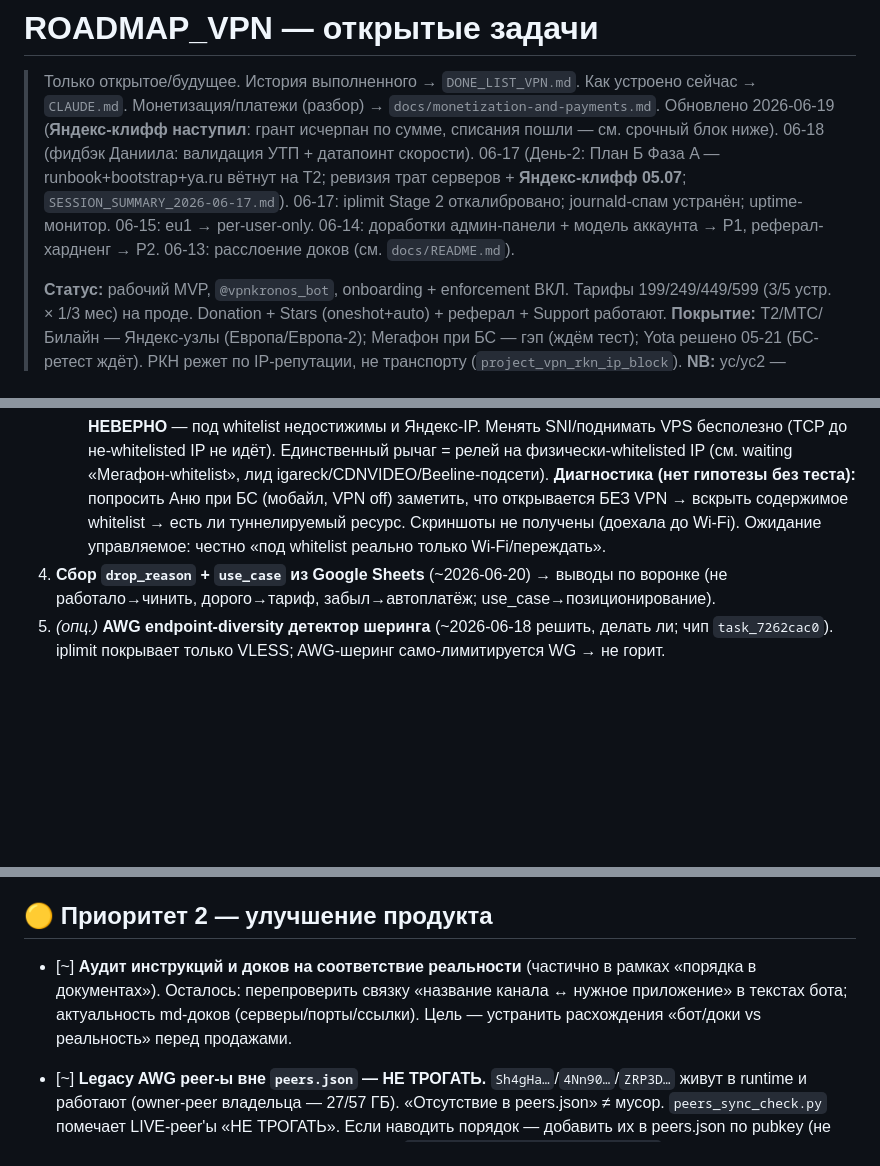
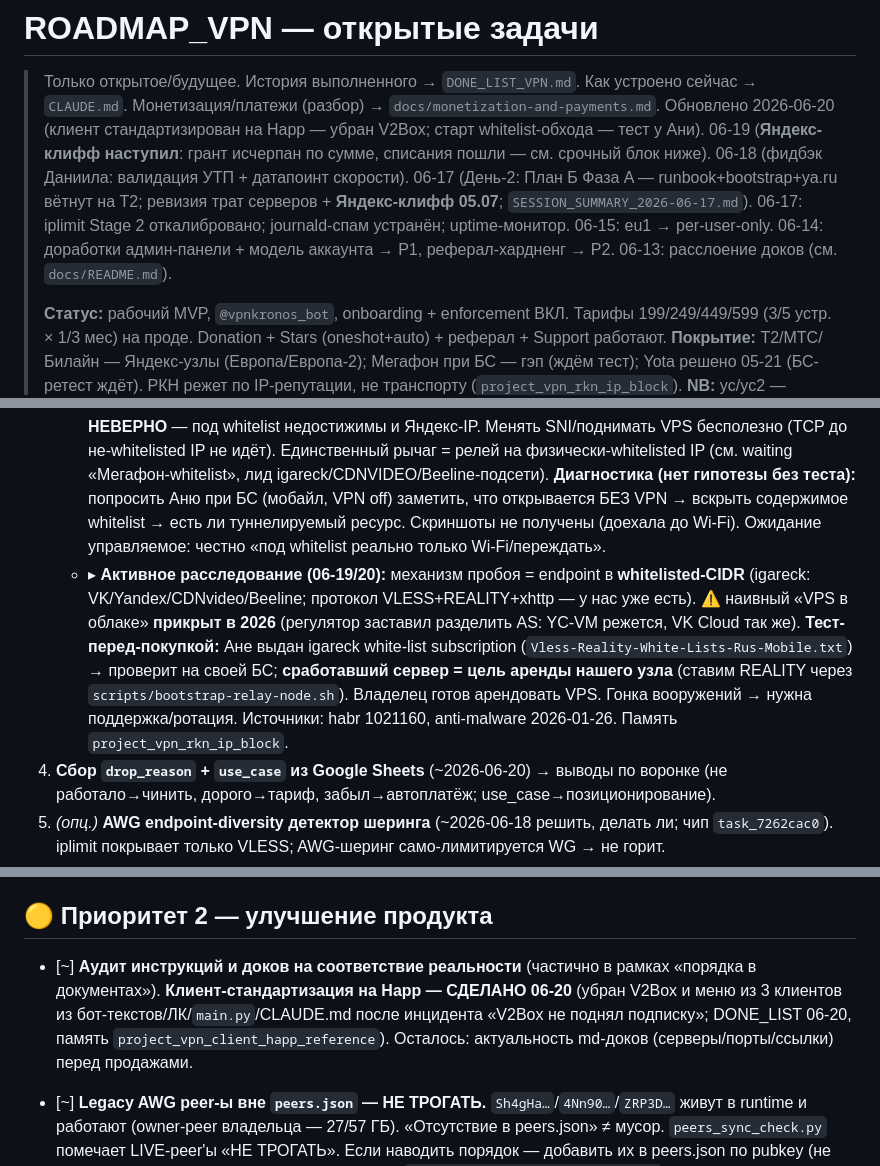
Before and after one commit to nikkronos/vpnservice, a Markdown page: ROADMAP_VPN.md, 3 parts joined by grey strips. GitHub-like rendering; blank space fills up the shorter version.

```diff
--- a/ROADMAP_VPN.md
+++ b/ROADMAP_VPN.md
@@ -2,7 +2,7 @@
 
 > Только открытое/будущее. История выполненного → `DONE_LIST_VPN.md`. Как устроено
 > сейчас → `CLAUDE.md`. Монетизация/платежи (разбор) → `docs/monetization-and-payments.md`.
-> Обновлено 2026-06-19 (**Яндекс-клифф наступил**: грант исчерпан по сумме, списания пошли — см. срочный блок ниже). 06-18 (фидбэк Даниила: валидация УТП + датапоинт скорости). 06-17 (День-2: План Б Фаза A — runbook+bootstrap+ya.ru вётнут на T2; ревизия трат серверов + **Яндекс-клифф 05.07**; `SESSION_SUMMARY_2026-06-17.md`). 06-17: iplimit Stage 2 откалибровано; journald-спам устранён; uptime-монитор. 06-15: eu1 → per-user-only. 06-14: доработки админ-панели + модель аккаунта → P1, реферал-хардненг → P2. 06-13: расслоение доков (см. `docs/README.md`).
+> Обновлено 2026-06-20 (клиент стандартизирован на Happ — убран V2Box; старт whitelist-обхода — тест у Ани). 06-19 (**Яндекс-клифф наступил**: грант исчерпан по сумме, списания пошли — см. срочный блок ниже). 06-18 (фидбэк Даниила: валидация УТП + датапоинт скорости). 06-17 (День-2: План Б Фаза A — runbook+bootstrap+ya.ru вётнут на T2; ревизия трат серверов + **Яндекс-клифф 05.07**; `SESSION_SUMMARY_2026-06-17.md`). 06-17: iplimit Stage 2 откалибровано; journald-спам устранён; uptime-монитор. 06-15: eu1 → per-user-only. 06-14: доработки админ-панели + модель аккаунта → P1, реферал-хардненг → P2. 06-13: расслоение доков (см. `docs/README.md`).
 >
 > **Статус:** рабочий MVP, `@vpnkronos_bot`, onboarding + enforcement ВКЛ. Тарифы
 > 199/249/449/599 (3/5 устр. × 1/3 мес) на проде. Donation + Stars (oneshot+auto) +
@@ -25,6 +25,7 @@
 3. **БС — ДВА РЕЖИМА (уточнено 06-19), не путать:**
    - 🟢 **Мягкая фильтрация (IP-репутация):** 06-13 у Ани (Т-Мобайл, Муром, «активные БС») **yc подняла доступ, «всё открылось»** — endpoint достижим, Яндекс выживает. Корроборирует `project_vpn_rkn_ip_block`. Это общий случай, сервис работает.
    - 🔴 **Жёсткий whitelist:** 06-19 у Ани же («включили БС»-уведомление, Муром) — **ни прокси, ни один сервер не поднялись (белый экран); наши IP НЕ в белом списке.** «Яндекс спасает БС» здесь **НЕВЕРНО** — под whitelist недостижимы и Яндекс-IP. Менять SNI/поднимать VPS бесполезно (TCP до не-whitelisted IP не идёт). Единственный рычаг = релей на физически-whitelisted IP (см. waiting «Мегафон-whitelist», лид igareck/CDNVIDEO/Beeline-подсети). **Диагностика (нет гипотезы без теста):** попросить Аню при БС (мобайл, VPN off) заметить, что открывается БЕЗ VPN → вскрыть содержимое whitelist → есть ли туннелируемый ресурс. Скриншоты не получены (доехала до Wi-Fi). Ожидание управляемое: честно «под whitelist реально только Wi-Fi/переждать».
+   - ▸ **Активное расследование (06-19/20):** механизм пробоя = endpoint в **whitelisted-CIDR** (igareck: VK/Yandex/CDNvideo/Beeline; протокол VLESS+REALITY+xhttp — у нас уже есть). ⚠ наивный «VPS в облаке» **прикрыт в 2026** (регулятор заставил разделить AS: YC-VM режется, VK Cloud так же). **Тест-перед-покупкой:** Ане выдан igareck white-list subscription (`Vless-Reality-White-Lists-Rus-Mobile.txt`) → проверит на своей БС; **сработавший сервер = цель аренды нашего узла** (ставим REALITY через `scripts/bootstrap-relay-node.sh`). Владелец готов арендовать VPS. Гонка вооружений → нужна поддержка/ротация. Источники: habr 1021160, anti-malware 2026-01-26. Память `project_vpn_rkn_ip_block`.
 4. **Сбор `drop_reason` + `use_case` из Google Sheets** (~2026-06-20) → выводы по воронке (не работало→чинить, дорого→тариф, забыл→автоплатёж; use_case→позиционирование).
 5. *(опц.)* **AWG endpoint-diversity детектор шеринга** (~2026-06-18 решить, делать ли; чип `task_7262cac0`). iplimit покрывает только VLESS; AWG-шеринг само-лимитируется WG → не горит.
 
@@ -104,7 +105,7 @@
 
 ## 🟡 Приоритет 2 — улучшение продукта
 
-- [~] **Аудит инструкций и доков на соответствие реальности** (частично в рамках «порядка в документах»). Осталось: перепроверить связку «название канала ↔ нужное приложение» в текстах бота; актуальность md-доков (серверы/порты/ссылки). Цель — устранить расхождения «бот/доки vs реальность» перед продажами.
+- [~] **Аудит инструкций и доков на соответствие реальности** (частично в рамках «порядка в документах»). **Клиент-стандартизация на Happ — СДЕЛАНО 06-20** (убран V2Box и меню из 3 клиентов из бот-текстов/ЛК/`main.py`/CLAUDE.md после инцидента «V2Box не поднял подписку»; DONE_LIST 06-20, память `project_vpn_client_happ_reference`). Осталось: актуальность md-доков (серверы/порты/ссылки) перед продажами.
 
 - [~] **Legacy AWG peer-ы вне `peers.json` — НЕ ТРОГАТЬ.** `Sh4gHa…`/`4Nn90…`/`ZRP3D…` живут в runtime и работают (owner-peer владельца — 27/57 ГБ). «Отсутствие в peers.json» ≠ мусор. `peers_sync_check.py` помечает LIVE-peer'ы «НЕ ТРОГАТЬ». Если наводить порядок — добавить их в peers.json по pubkey (не срочно). История ошибки: DONE_LIST/память `feedback_no_delete_runtime_blind`.
 
```
Also changed, not shown: DONE_LIST_VPN.md (+9 -0 lines).
